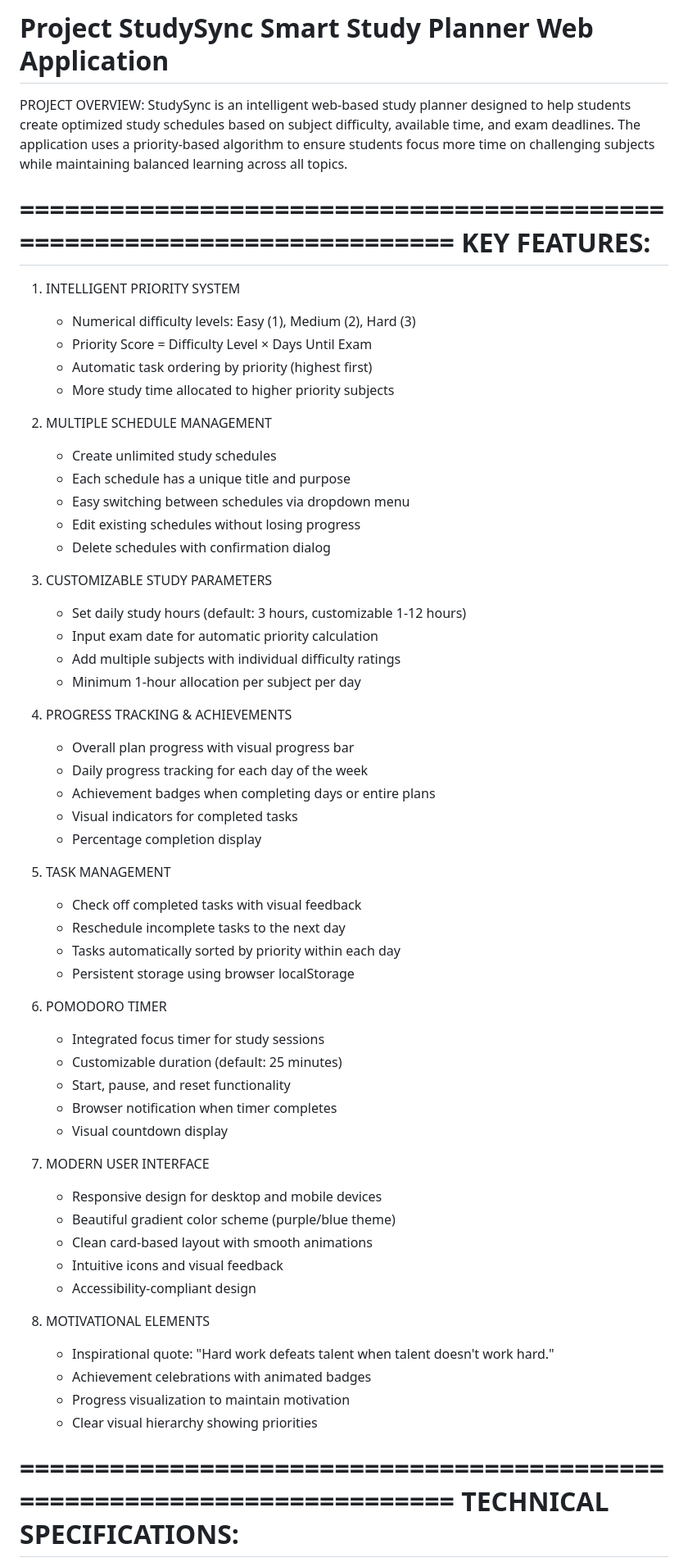
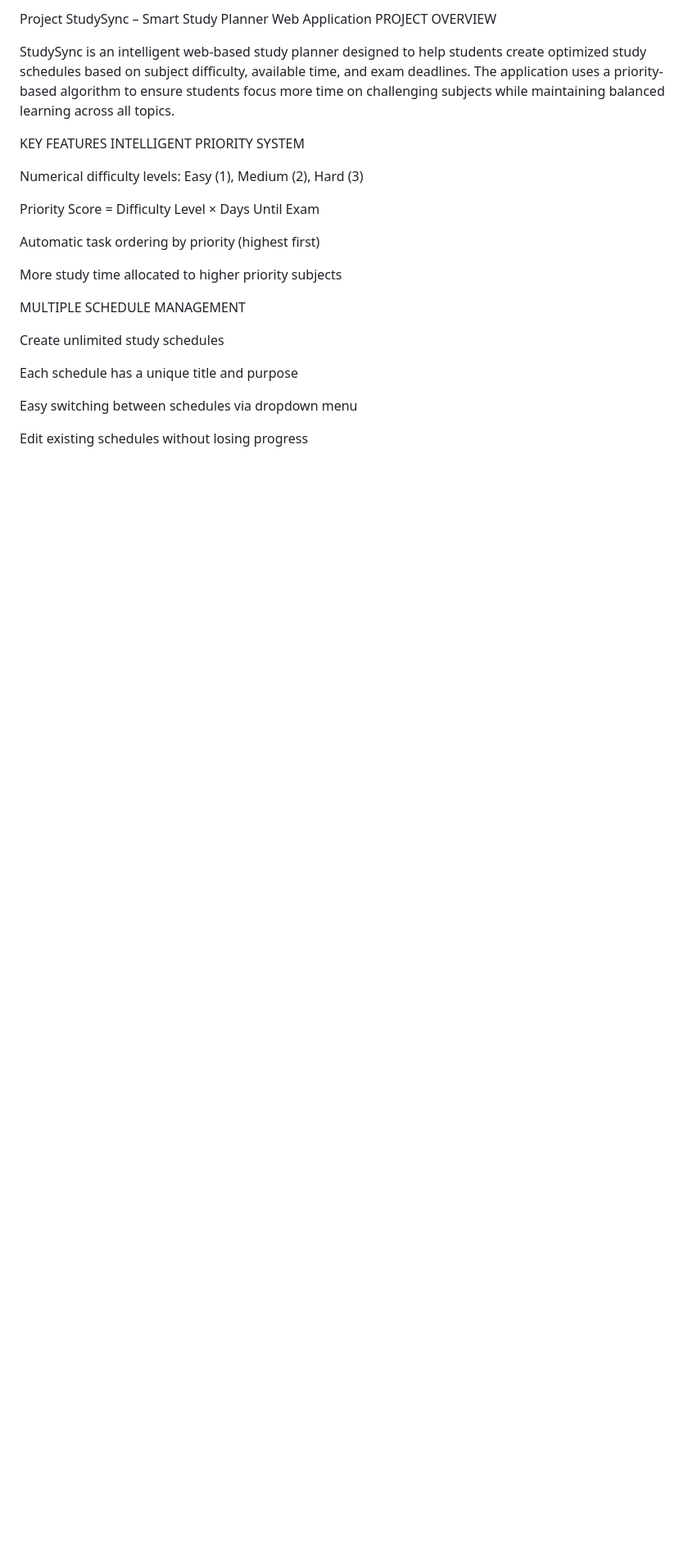
Before and after one commit to SiddhaDhok/StudySync, a Markdown page: README.md, the part around one of its changes. Shown at 82% size. Drawn GitHub-style; blank space fills up the shorter version.

```diff
--- a/README.md
+++ b/README.md
@@ -1,71 +1,26 @@
-Project StudySync
-Smart Study Planner Web Application
-========================================================================
+Project StudySync – Smart Study Planner Web Application
+PROJECT OVERVIEW
 
-PROJECT OVERVIEW:
-StudySync is an intelligent web-based study planner designed to help students
-create optimized study schedules based on subject difficulty, available time,
-and exam deadlines. The application uses a priority-based algorithm to ensure
-students focus more time on challenging subjects while maintaining balanced
-learning across all topics.
+StudySync is an intelligent web-based study planner designed to help students create optimized study schedules based on subject difficulty, available time, and exam deadlines. The application uses a priority-based algorithm to ensure students focus more time on challenging subjects while maintaining balanced learning across all topics.
 
-========================================================================
-KEY FEATURES:
-========================================================================
+KEY FEATURES
+INTELLIGENT PRIORITY SYSTEM
 
-1. INTELLIGENT PRIORITY SYSTEM
-   - Numerical difficulty levels: Easy (1), Medium (2), Hard (3)
-   - Priority Score = Difficulty Level × Days Until Exam
-   - Automatic task ordering by priority (highest first)
-   - More study time allocated to higher priority subjects
+Numerical difficulty levels: Easy (1), Medium (2), Hard (3)
 
-2. MULTIPLE SCHEDULE MANAGEMENT
-   - Create unlimited study schedules
-   - Each schedule has a unique title and purpose
-   - Easy switching between schedules via dropdown menu
-   - Edit existing schedules without losing progress
-   - Delete schedules with confirmation dialog
+Priority Score = Difficulty Level × Days Until Exam
 
-3. CUSTOMIZABLE STUDY PARAMETERS
-   - Set daily study hours (default: 3 hours, customizable 1-12 hours)
-   - Input exam date for automatic priority calculation
-   - Add multiple subjects with individual difficulty ratings
-   - Minimum 1-hour allocation per subject per day
+Automatic task ordering by priority (highest first)
 
-4. PROGRESS TRACKING & ACHIEVEMENTS
-   - Overall plan progress with visual progress bar
-   - Daily progress tracking for each day of the week
-   - Achievement badges when completing days or entire plans
-   - Visual indicators for completed tasks
-   - Percentage completion display
+More study time allocated to higher priority subjects
 
-5. TASK MANAGEMENT
-   - Check off completed tasks with visual feedback
-   - Reschedule incomplete tasks to the next day
-   - Tasks automatically sorted by priority within each day
-   - Persistent storage using browser localStorage
+MULTIPLE SCHEDULE MANAGEMENT
 
-6. POMODORO TIMER
-   - Integrated focus timer for study sessions
-   - Customizable duration (default: 25 minutes)
-   - Start, pause, and reset functionality
-   - Browser notification when timer completes
-   - Visual countdown display
+Create unlimited study schedules
 
-7. MODERN USER INTERFACE
-   - Responsive design for desktop and mobile devices
-   - Beautiful gradient color scheme (purple/blue theme)
-   - Clean card-based layout with smooth animations
-   - Intuitive icons and visual feedback
-   - Accessibility-compliant design
+Each schedule has a unique title and purpose
 
-8. MOTIVATIONAL ELEMENTS
-   - Inspirational quote: "Hard work defeats talent when talent doesn't work hard."
-   - Achievement celebrations with animated badges
-   - Progress visualization to maintain motivation
-   - Clear visual hierarchy showing priorities
+Easy switching between schedules via dropdown menu
 
-========================================================================
-TECHNICAL SPECIFICATIONS:
-========================================================================
+Edit existing schedules without losing progress
 
```
Also changed, not shown: other parts of README.md (+303 -164 lines).
